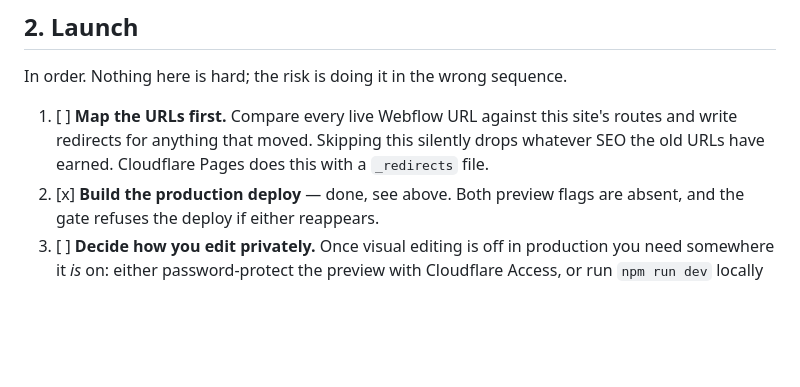
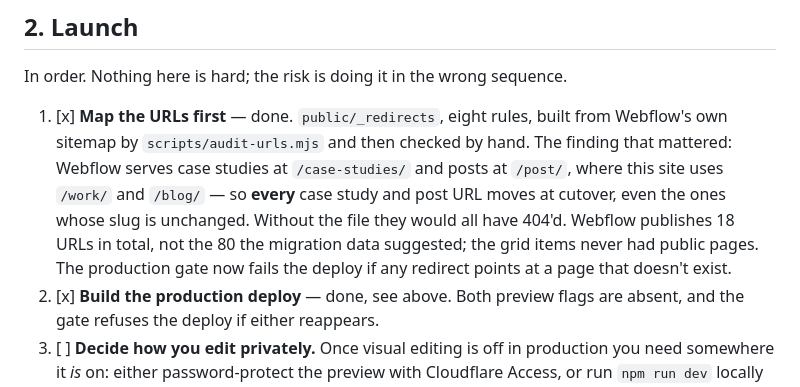
Before and after one commit to tegix62/rdc, a Markdown page: PUNCH-LIST.md, the part around the change. GitHub-like rendering; blank space fills up the shorter version.

Commit message:
Punch list: URL mapping closed
Launch step one is done. The finding worth recording is that the URL prefixes
differ - Webflow serves case studies at /case-studies/ and posts at /post/ -
so every one of those URLs moves at cutover even where the slug is unchanged.
That is the silent-SEO-loss case the step existed to prevent.

Also corrects the scale: Webflow publishes 18 URLs, not the 80 the migration
data implied. The Work collection's grid items were never given public pages.

Co-Authored-By: Claude Opus 5 <noreply@anthropic.com>
Claude-Session: https://claude.ai/code/session_01XryhUo6Z87ucd8au5VYneK

```diff
--- a/PUNCH-LIST.md
+++ b/PUNCH-LIST.md
@@ -155,10 +155,15 @@ Verified numbers, not estimates. Homepage is already down 59% and `/video` 89%.
 
 In order. Nothing here is hard; the risk is doing it in the wrong sequence.
 
-1. [ ] **Map the URLs first.** Compare every live Webflow URL against this
-   site's routes and write redirects for anything that moved. Skipping this
-   silently drops whatever SEO the old URLs have earned. Cloudflare Pages does
-   this with a `_redirects` file.
+1. [x] **Map the URLs first** — done. `public/_redirects`, eight rules, built
+   from Webflow's own sitemap by `scripts/audit-urls.mjs` and then checked by
+   hand. The finding that mattered: Webflow serves case studies at
+   `/case-studies/` and posts at `/post/`, where this site uses `/work/` and
+   `/blog/` — so **every** case study and post URL moves at cutover, even the
+   ones whose slug is unchanged. Without the file they would all have 404'd.
+   Webflow publishes 18 URLs in total, not the 80 the migration data suggested;
+   the grid items never had public pages. The production gate now fails the
+   deploy if any redirect points at a page that doesn't exist.
 2. [x] **Build the production deploy** — done, see above. Both preview flags
    are absent, and the gate refuses the deploy if either reappears.
 3. [ ] **Decide how you edit privately.** Once visual editing is off in
```
